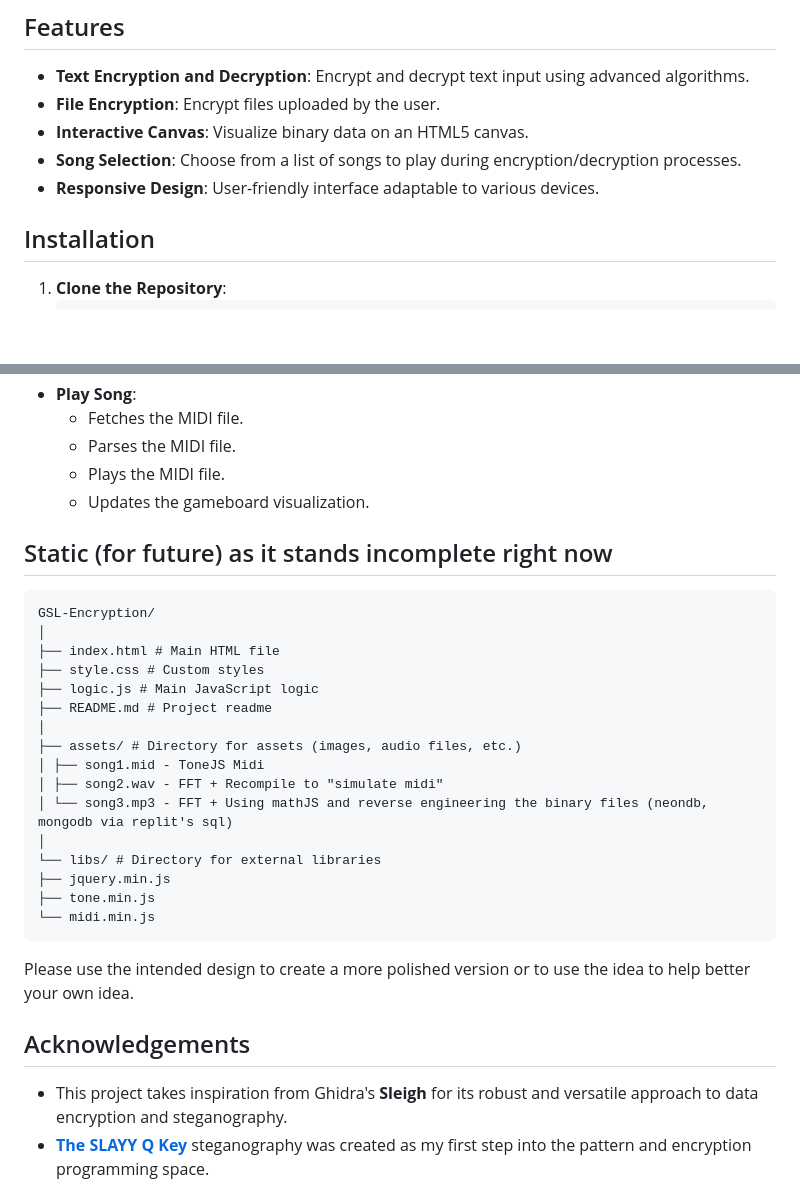
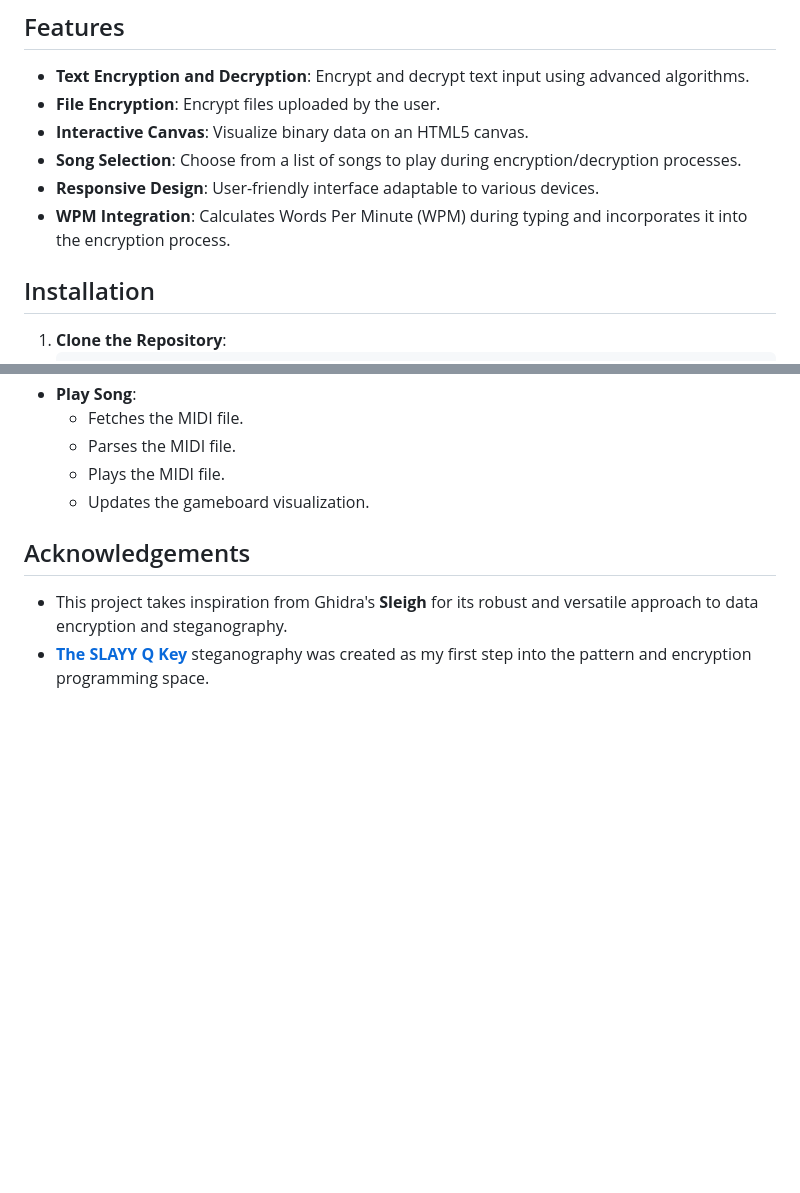
Before and after one commit to musha1140/midi, a Markdown page: README.md, 2 parts joined by grey strips. GitHub-like rendering; blank space fills up the shorter version.

````diff
--- a/README.md
+++ b/README.md
@@ -51,6 +51,7 @@ The GSL Encryption Project is a web-based application designed to provide robust
 - **Interactive Canvas**: Visualize binary data on an HTML5 canvas.
 - **Song Selection**: Choose from a list of songs to play during encryption/decryption processes.
 - **Responsive Design**: User-friendly interface adaptable to various devices.
+- **WPM Integration**: Calculates Words Per Minute (WPM) during typing and incorporates it into the encryption process.
 
 ## Installation
 1. **Clone the Repository**:
@@ -247,27 +248,6 @@ mindmap
   - Plays the MIDI file.
   - Updates the gameboard visualization.
 
-## Static (for future) as it stands incomplete right now
-```
-GSL-Encryption/
-│
-├── index.html # Main HTML file
-├── style.css # Custom styles
-├── logic.js # Main JavaScript logic
-├── README.md # Project readme
-│
-├── assets/ # Directory for assets (images, audio files, etc.)
-│ ├── song1.mid - ToneJS Midi
-│ ├── song2.wav - FFT + Recompile to "simulate midi"
-│ └── song3.mp3 - FFT + Using mathJS and reverse engineering the binary files (neondb, mongodb via replit's sql)
-│
-└── libs/ # Directory for external libraries
-├── jquery.min.js
-├── tone.min.js
-└── midi.min.js
-```
-
-Please use the intended design to create a more polished version or to use the idea to help better your own idea.
 
 ## Acknowledgements
 - This project takes inspiration from Ghidra's **Sleigh** for its robust and versatile approach to data encryption and steganography.
````
